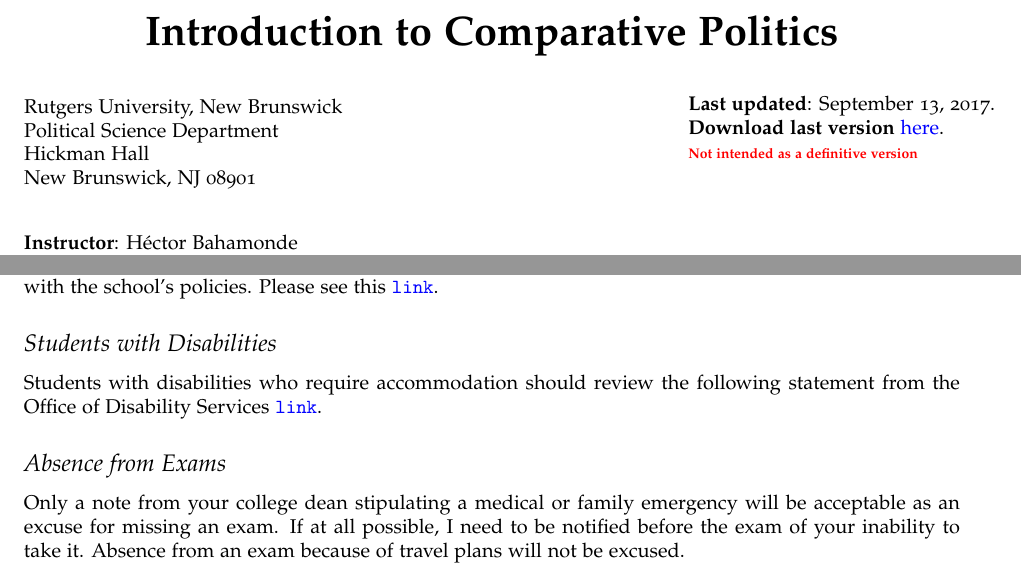
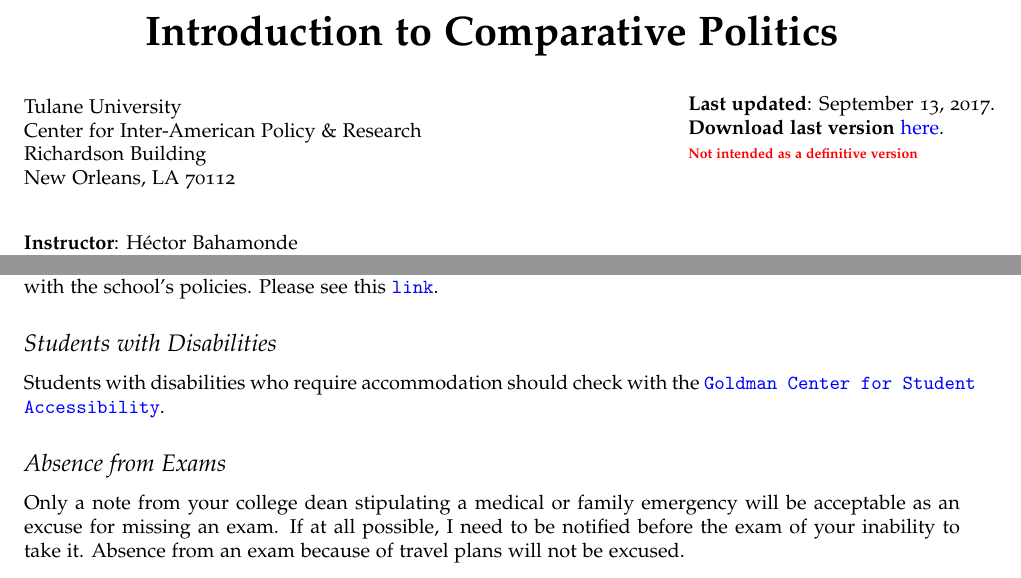
Before and after one commit to hbahamonde/Comparative_Politics_UGRAD, a LaTeX document (Bahamonde_Comparative_Politics_Syllabus_UGRAD.tex): two parts of pages 1 and 2 of 5, joined at a grey line, cut so that both start at the same text. Compiled offline with pdfLaTeX.

Commit message:
last edits

```diff
--- a/Bahamonde_Comparative_Politics_Syllabus_UGRAD.tex
+++ b/Bahamonde_Comparative_Politics_Syllabus_UGRAD.tex
@@ -78,10 +78,10 @@
 \vspace{0.25in}
 
 \begin{minipage}{0.45\linewidth}
-  Rutgers University, New Brunswick \\
-  Political Science Department \\
-  Hickman Hall \\
-  New Brunswick, NJ 08901\\
+  Tulane University \\
+  Center for Inter-American Policy \& Research \\
+  Richardson Building \\
+  New Orleans, LA 70112\\
   \\
   \\
 
@@ -146,7 +146,7 @@ In accordance with Rutgers University policy on Academic Integrity, you are expe
 
 
 \subsection*{Students with Disabilities}
-Students with disabilities who require accommodation should review the following statement from the Office of Disability Services \href{https://ods.rutgers.edu/faculty/syllabus}{\texttt{link}}.
+Students with disabilities who require accommodation should check with the \href{http://accessibility.tulane.edu}{\texttt{Goldman Center for Student Accessibility}}.
 
 
 \subsection*{Absence from Exams}
```
Also changed, not shown: Bahamonde_Comparative_Politics_Syllabus_UGRAD.pdf.
